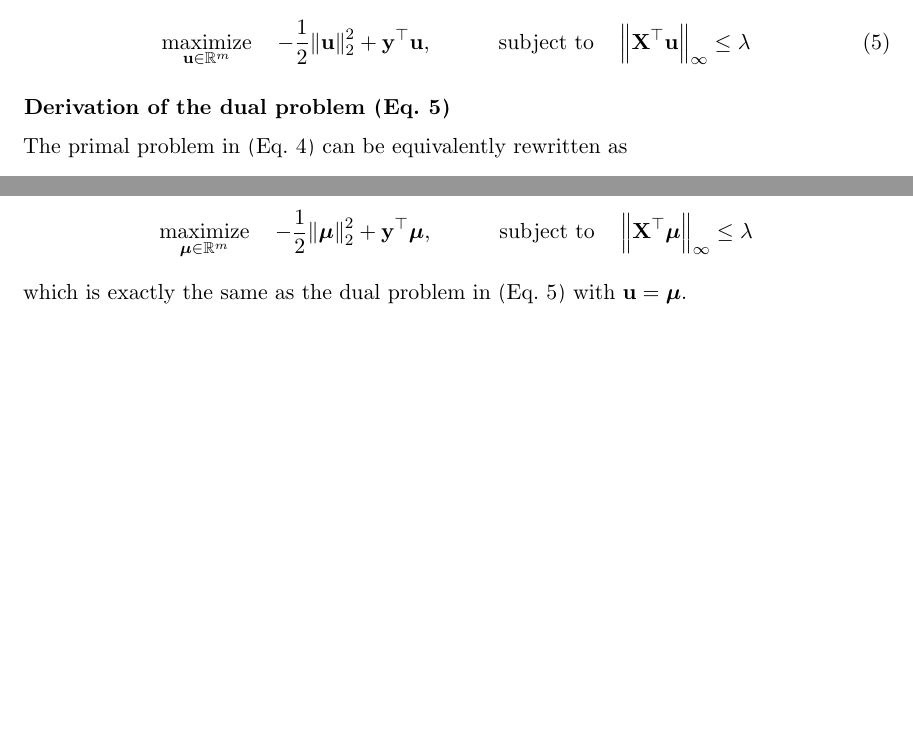
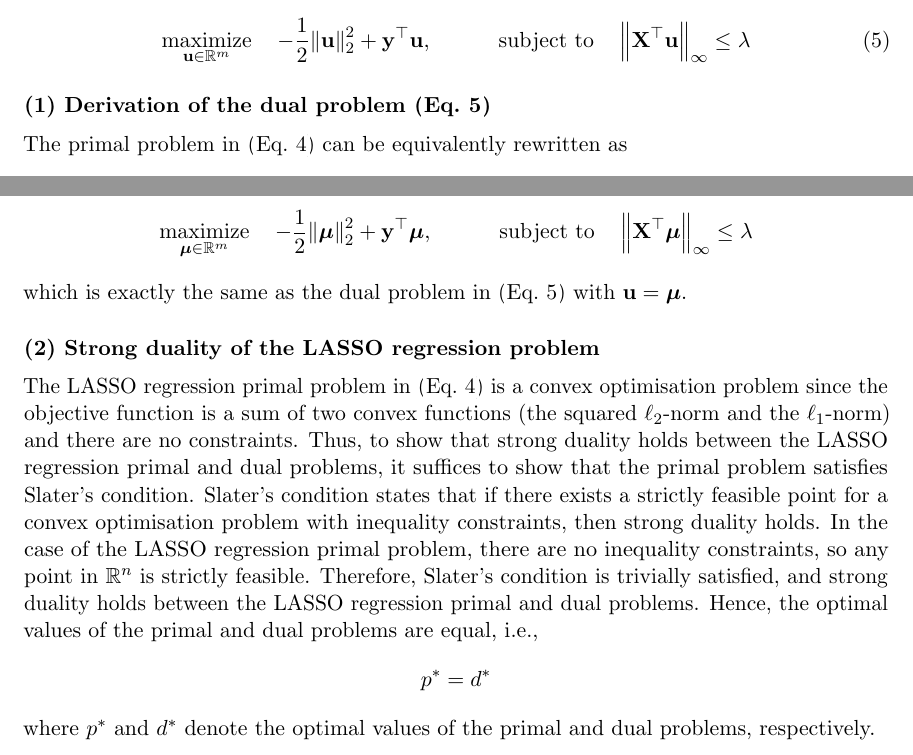
Before and after one commit to AshrithSagar/E0230-CMO-2025, a LaTeX problem sheet (Assignments/Assignment-3/TeX/main.tex, which reads Assignments/Assignment-3/TeX/q2.tex): two parts of pages 3 and 4 of 6, joined at a grey line, cut so that both start at the same text, the shorter picture padded with empty space. Compiled offline with pdfLaTeX.

Commit message:
🍻 A3:2

```diff
--- a/Assignments/Assignment-3/TeX/q2.tex
+++ b/Assignments/Assignment-3/TeX/q2.tex
@@ -24,7 +24,7 @@ LASSO regression dual problem:
     \norm{\dotp{\bfX}{\u}}_\infty \leq \lambda
 \end{equation}
 
-\subsection*{Derivation of the dual problem~\peqref{eq:lasso-dual}}
+\subsection*{(1) Derivation of the dual problem~\peqref{eq:lasso-dual}}
 
 The primal problem in \peqref{eq:lasso-primal} can be equivalently rewritten as
 \begin{equation*}
@@ -155,3 +155,16 @@ Thus, the LASSO regression dual problem is given by
     \norm{\dotp{\bfX}{\bfmu}}_\infty \leq \lambda
 \end{equation*}
 which is exactly the same as the dual problem in \peqref{eq:lasso-dual} with \( \u = \bfmu \).
+
+\subsection*{(2) Strong duality of the LASSO regression problem}
+
+The LASSO regression primal problem in \peqref{eq:lasso-primal} is a convex optimisation problem since the objective function is a sum of two convex functions (the squared \( \ell_2 \)-norm and the \( \ell_1 \)-norm) and there are no constraints.
+Thus, to show that strong duality holds between the LASSO regression primal and dual problems, it suffices to show that the primal problem satisfies Slater's condition.
+Slater's condition states that if there exists a strictly feasible point for a convex optimisation problem with inequality constraints, then strong duality holds.
+In the case of the LASSO regression primal problem, there are no inequality constraints, so any point in \( \R^n \) is strictly feasible.
+Therefore, Slater's condition is trivially satisfied, and strong duality holds between the LASSO regression primal and dual problems.
+Hence, the optimal values of the primal and dual problems are equal, i.e.,
+\begin{equation*}
+    p^\ast = d^\ast
+\end{equation*}
+where \( p^\ast \) and \( d^\ast \) denote the optimal values of the primal and dual problems, respectively.
```
